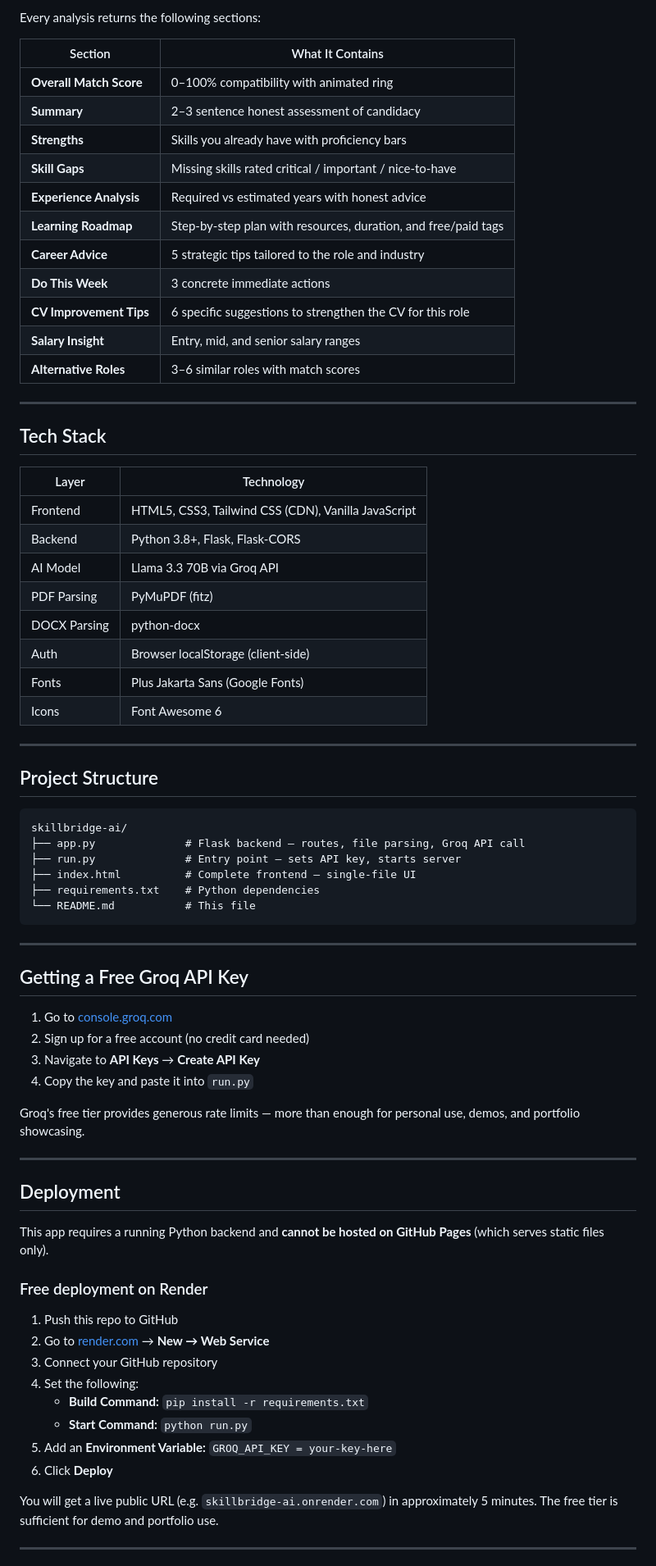
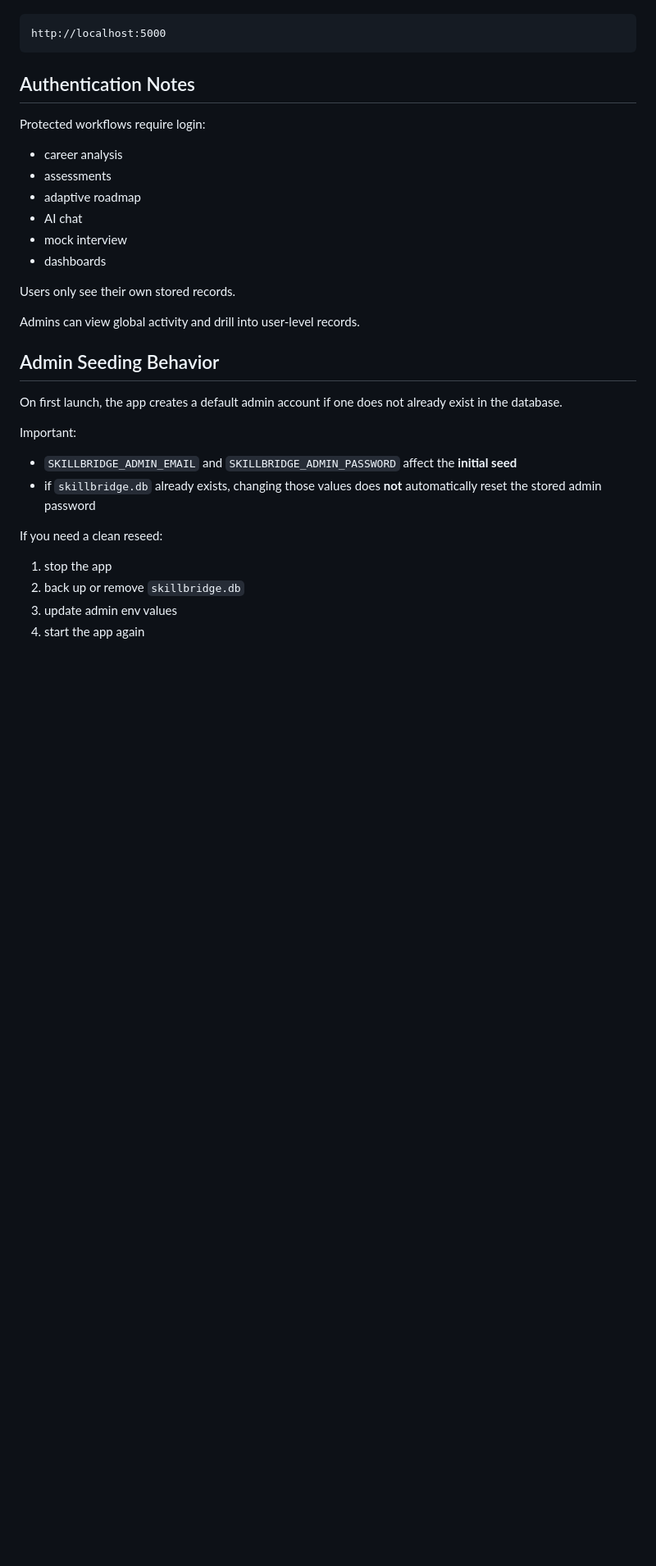
Before and after one commit to Nitesh-281205/AI-Powered-Skill-Bridge, a Markdown page: skillbridge-ai-main/README.md, the part around one of its changes. Shown at 82% size. Drawn GitHub-style; blank space fills up the shorter version.

````diff
--- a/skillbridge-ai-main/README.md
+++ b/skillbridge-ai-main/README.md
@@ -130,76 +134,35 @@ The AI is explicitly instructed to:
-Every analysis returns the following sections:
-
-| Section | What It Contains |
-|---|---|
-| **Overall Match Score** | 0–100% compatibility with animated ring |
-| **Summary** | 2–3 sentence honest assessment of candidacy |
-| **Strengths** | Skills you already have with proficiency bars |
-| **Skill Gaps** | Missing skills rated critical / important / nice-to-have |
-| **Experience Analysis** | Required vs estimated years with honest advice |
-| **Learning Roadmap** | Step-by-step plan with resources, duration, and free/paid tags |
-| **Career Advice** | 5 strategic tips tailored to the role and industry |
-| **Do This Week** | 3 concrete immediate actions |
-| **CV Improvement Tips** | 6 specific suggestions to strengthen the CV for this role |
-| **Salary Insight** | Entry, mid, and senior salary ranges |
-| **Alternative Roles** | 3–6 similar roles with match scores |
-
----
-
-## Tech Stack
-
-| Layer | Technology |
-|---|---|
-| Frontend | HTML5, CSS3, Tailwind CSS (CDN), Vanilla JavaScript |
-| Backend | Python 3.8+, Flask, Flask-CORS |
-| AI Model | Llama 3.3 70B via Groq API |
-| PDF Parsing | PyMuPDF (fitz) |
-| DOCX Parsing | python-docx |
-| Auth | Browser localStorage (client-side) |
-| Fonts | Plus Jakarta Sans (Google Fonts) |
-| Icons | Font Awesome 6 |
-
----
-
-## Project Structure
-
-```
-skillbridge-ai/
-├── app.py              # Flask backend — routes, file parsing, Groq API call
-├── run.py              # Entry point — sets API key, starts server
-├── index.html          # Complete frontend — single-file UI
-├── requirements.txt    # Python dependencies
-└── README.md           # This file
+```text
+http://localhost:5000
 ```
 
----
+## Authentication Notes
 
-## Getting a Free Groq API Key
+Protected workflows require login:
 
-1. Go to [console.groq.com](https://console.groq.com)
-2. Sign up for a free account (no credit card needed)
-3. Navigate to **API Keys** → **Create API Key**
-4. Copy the key and paste it into `run.py`
+- career analysis
+- assessments
+- adaptive roadmap
+- AI chat
+- mock interview
+- dashboards
 
-Groq's free tier provides generous rate limits — more than enough for personal use, demos, and portfolio showcasing.
+Users only see their own stored records.
 
----
+Admins can view global activity and drill into user-level records.
 
-## Deployment
+## Admin Seeding Behavior
 
-This app requires a running Python backend and **cannot be hosted on GitHub Pages** (which serves static files only).
+On first launch, the app creates a default admin account if one does not already exist in the database.
 
-### Free deployment on Render
+Important:
 
-1. Push this repo to GitHub
-2. Go to [render.com](https://render.com) → **New → Web Service**
-3. Connect your GitHub repository
-4. Set the following:
-   - **Build Command:** `pip install -r requirements.txt`
-   - **Start Command:** `python run.py`
-5. Add an **Environment Variable:** `GROQ_API_KEY = your-key-here`
-6. Click **Deploy**
+- `SKILLBRIDGE_ADMIN_EMAIL` and `SKILLBRIDGE_ADMIN_PASSWORD` affect the **initial seed**
+- if `skillbridge.db` already exists, changing those values does **not** automatically reset the stored admin password
 
-You will get a live public URL (e.g. `skillbridge-ai.onrender.com`) in approximately 5 minutes. The free tier is sufficient for demo and portfolio use.
+If you need a clean reseed:
 
----
+1. stop the app
+2. back up or remove `skillbridge.db`
+3. update admin env values
+4. start the app again
 
````
Also changed, not shown: other parts of skillbridge-ai-main/README.md (+189 -138 lines).
